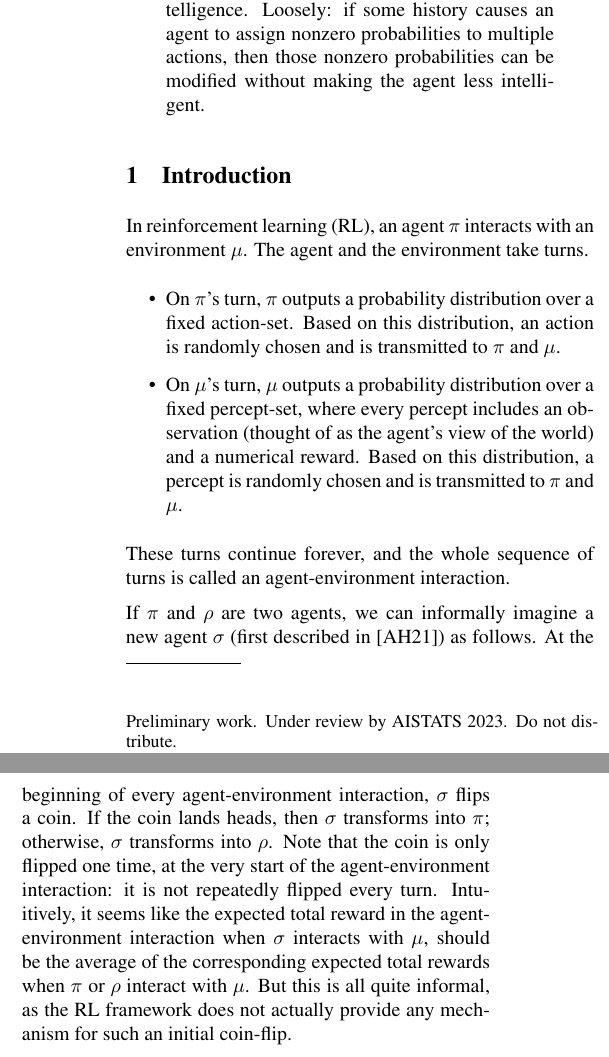
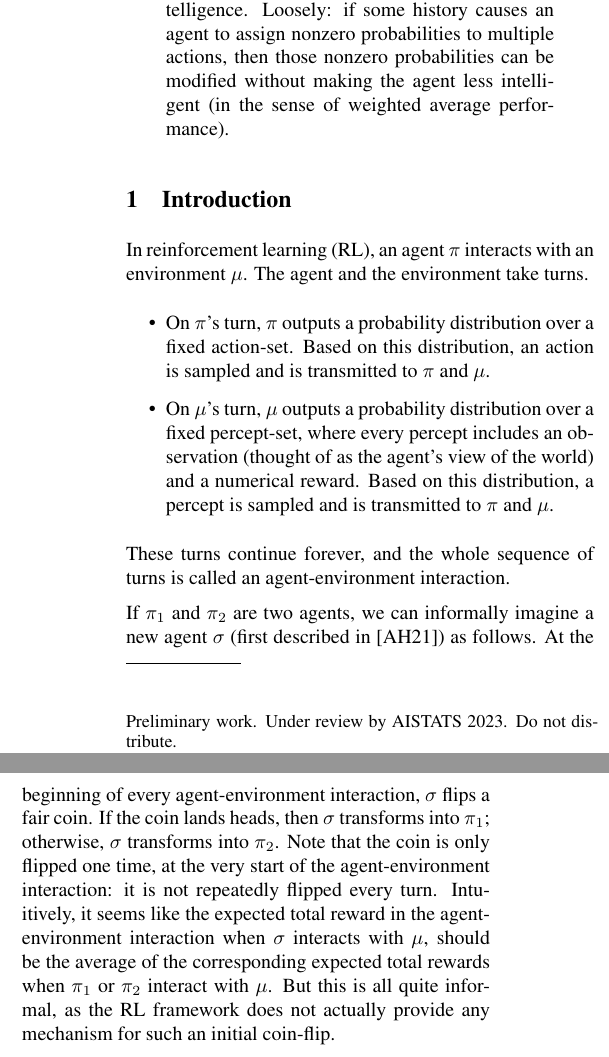
Before and after one commit to semitrivial/AgentMixtures, a LaTeX paper (main.tex): two parts of the columns of page 1 of 9, joined at a grey line, cut so that both start at the same text. Compiled offline with pdfLaTeX.

Commit message:
First page of DQ in-depth feedback

```diff
--- a/main.tex
+++ b/main.tex
@@ -63,7 +63,7 @@
     which we call the genericness of non-deterministic intelligence. Loosely:
     if some history causes an agent to assign nonzero probabilities to multiple
     actions, then those nonzero probabilities can be modified without making
-    the agent less intelligent.
+    the agent less intelligent (in the sense of weighted average performance).
 \end{abstract}
 
 \section{Introduction}
@@ -74,29 +74,29 @@ The agent and the environment take turns.
 \item
 On $\pi$'s turn, $\pi$
 outputs a probability distribution over a fixed action-set.
-Based on this distribution, an action is randomly chosen
+Based on this distribution, an action is sampled
 and is transmitted to $\pi$ and $\mu$.
 \item
 On $\mu$'s turn, $\mu$
 outputs a probability distribution over a fixed percept-set,
 where every percept includes an observation (thought of as
 the agent's view of the world) and a numerical reward.
-Based on this distribution, a percept is randomly chosen and
+Based on this distribution, a percept is sampled and
 is transmitted to $\pi$ and $\mu$.
 \end{itemize}
 These turns continue forever, and the whole sequence of turns
 is called an agent-environment interaction.
 
-If $\pi$ and $\rho$ are two agents, we can informally imagine a new agent
+If $\pi_1$ and $\pi_2$ are two agents, we can informally imagine a new agent
 $\sigma$ (first described in \cite{alexander2021reward})
 as follows. At the beginning of every agent-environment interaction,
-$\sigma$ flips a coin. If the coin lands heads, then $\sigma$ transforms into
-$\pi$; otherwise, $\sigma$ transforms into $\rho$. Note that the coin is only
+$\sigma$ flips a fair coin. If the coin lands heads, then $\sigma$ transforms into
+$\pi_1$; otherwise, $\sigma$ transforms into $\pi_2$. Note that the coin is only
 flipped one time, at the very start of the agent-environment interaction:
 it is not repeatedly flipped every turn. Intuitively, it seems like the
 expected total reward in the agent-environment interaction
 when $\sigma$ interacts with $\mu$, should be the average
-of the corresponding expected total rewards when $\pi$ or $\rho$ interact
+of the corresponding expected total rewards when $\pi_1$ or $\pi_2$ interact
 with $\mu$. But this is all quite informal, as the RL
 framework does not actually provide any mechanism for such an initial
 coin-flip.
```
